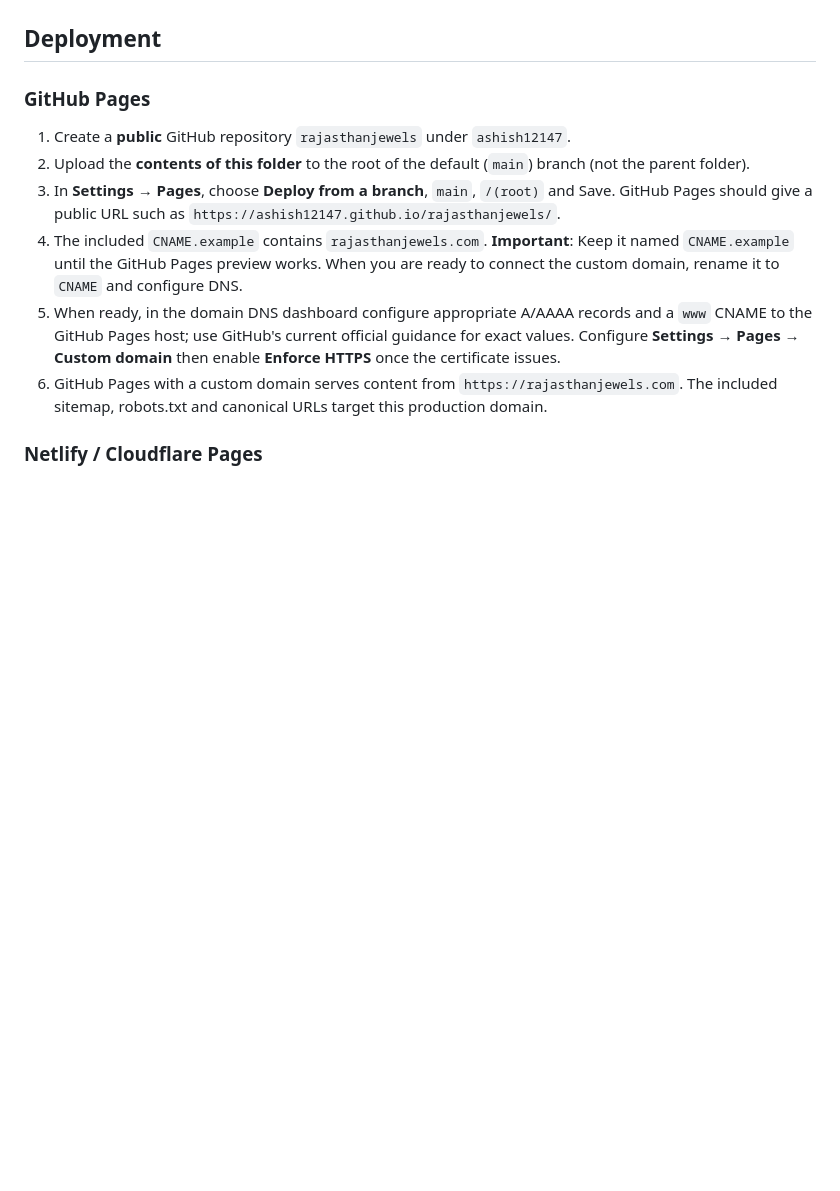
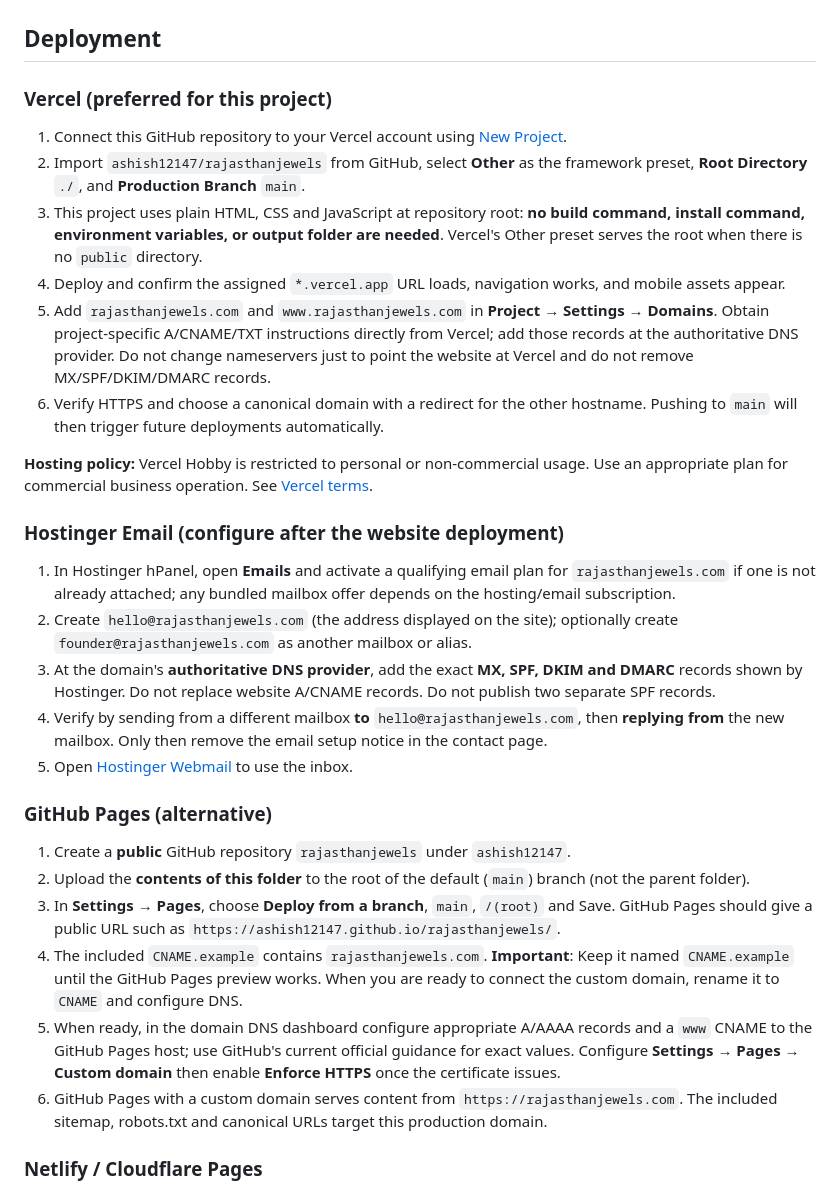
Before and after one commit to ashish12147/rajasthanjewels, a Markdown page: README.md, the part around the change. Rendered like a GitHub page; blank space fills up the shorter version.

Commit message:
docs: document Vercel deployment and Hostinger domain email setup

```diff
--- a/README.md
+++ b/README.md
@@ -34,7 +34,26 @@ Tests validate quiz ranking logic, HTML escaping, website pages and SEO metadata
 
 ## Deployment
 
-### GitHub Pages
+### Vercel (preferred for this project)
+
+1. Connect this GitHub repository to your Vercel account using [New Project](https://vercel.com/new).
+2. Import `ashish12147/rajasthanjewels` from GitHub, select **Other** as the framework preset, **Root Directory** `./`, and **Production Branch** `main`.
+3. This project uses plain HTML, CSS and JavaScript at repository root: **no build command, install command, environment variables, or output folder are needed**. Vercel's Other preset serves the root when there is no `public` directory.
+4. Deploy and confirm the assigned `*.vercel.app` URL loads, navigation works, and mobile assets appear.
+5. Add `rajasthanjewels.com` and `www.rajasthanjewels.com` in **Project → Settings → Domains**. Obtain project-specific A/CNAME/TXT instructions directly from Vercel; add those records at the authoritative DNS provider. Do not change nameservers just to point the website at Vercel and do not remove MX/SPF/DKIM/DMARC records.
+6. Verify HTTPS and choose a canonical domain with a redirect for the other hostname. Pushing to `main` will then trigger future deployments automatically.
+
+**Hosting policy:** Vercel Hobby is restricted to personal or non-commercial usage. Use an appropriate plan for commercial business operation. See [Vercel terms](https://vercel.com/legal/terms).
+
+### Hostinger Email (configure after the website deployment)
+
+1. In Hostinger hPanel, open **Emails** and activate a qualifying email plan for `rajasthanjewels.com` if one is not already attached; any bundled mailbox offer depends on the hosting/email subscription.
+2. Create `hello@rajasthanjewels.com` (the address displayed on the site); optionally create `founder@rajasthanjewels.com` as another mailbox or alias.
+3. At the domain's **authoritative DNS provider**, add the exact **MX, SPF, DKIM and DMARC** records shown by Hostinger. Do not replace website A/CNAME records. Do not publish two separate SPF records.
+4. Verify by sending from a different mailbox **to** `hello@rajasthanjewels.com`, then **replying from** the new mailbox. Only then remove the email setup notice in the contact page.
+5. Open [Hostinger Webmail](https://mail.hostinger.com/) to use the inbox.
+
+### GitHub Pages (alternative)
 
 1. Create a **public** GitHub repository `rajasthanjewels` under `ashish12147`.
 2. Upload the **contents of this folder** to the root of the default (`main`) branch (not the parent folder).
```
